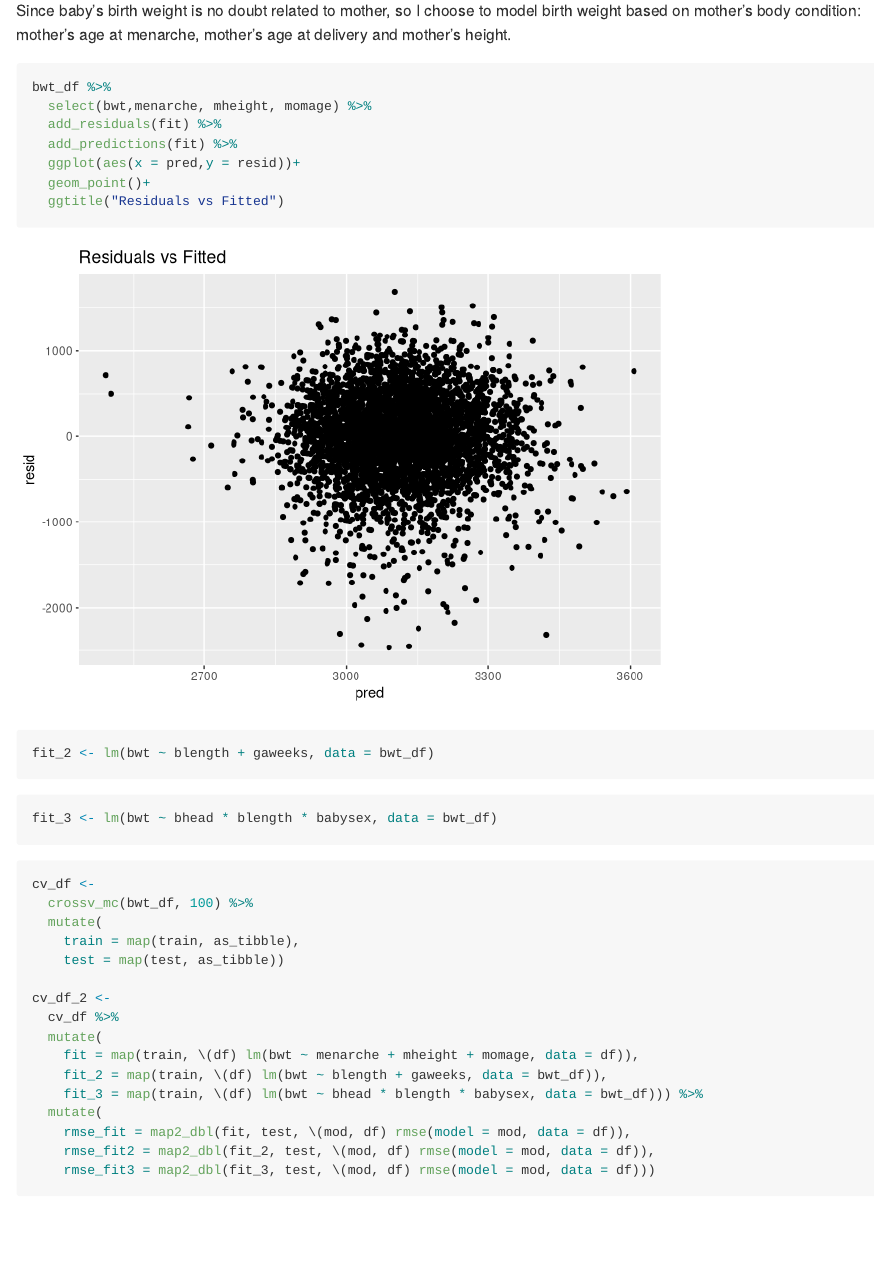
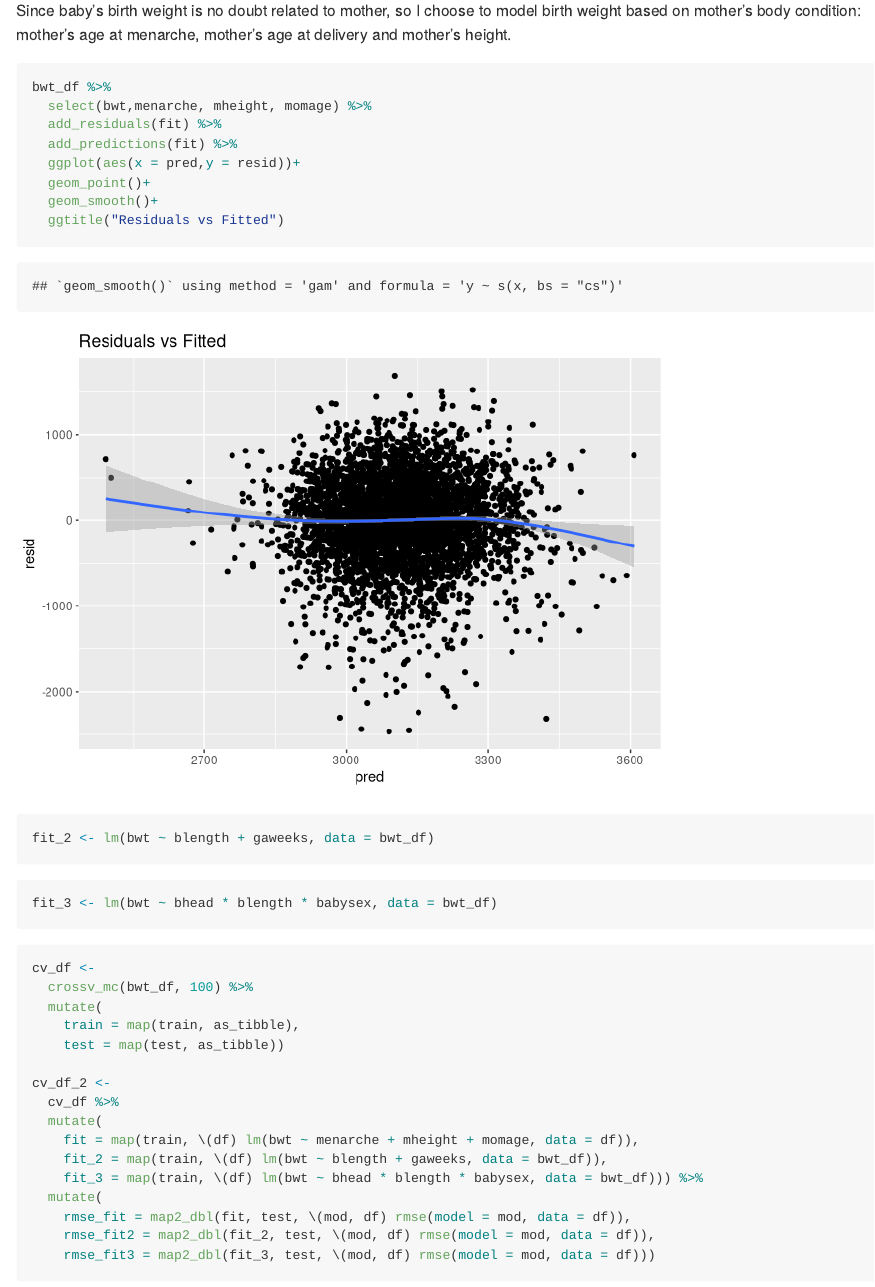
Before and after one commit to OnionY28/p8105_hw6_cy2751, an R Markdown document (p8105_hw6_cy2751.Rmd): the page in a window 1100 px wide, from 5960 px down. Rendered offline with R 4.5, knitr and Pandoc, with nearby package versions; code that draws random numbers runs with fixed seeds of ours; some code elsewhere in the file could not run offline; column names are cleaned by a stand-in for the janitor package.

Commit message:
add geom_smooth to question 3

````diff
--- a/p8105_hw6_cy2751.Rmd
+++ b/p8105_hw6_cy2751.Rmd
@@ -238,6 +238,7 @@ bwt_df %>%
   add_predictions(fit) %>%
   ggplot(aes(x = pred,y = resid))+
   geom_point()+
+  geom_smooth()+
   ggtitle("Residuals vs Fitted")
 ```
 ```{r}
````
Also changed, not shown: p8105_hw6_cy2751.md, p8105_hw6_cy2751_files/figure-gfm/unnamed-chunk-12-1.png, p8105_hw6_cy2751_files/figure-gfm/unnamed-chunk-16-1.png, p8105_hw6_cy2751_files/figure-gfm/unnamed-chunk-2-1.png, p8105_hw6_cy2751_files/figure-gfm/unnamed-chunk-4-1.png.
